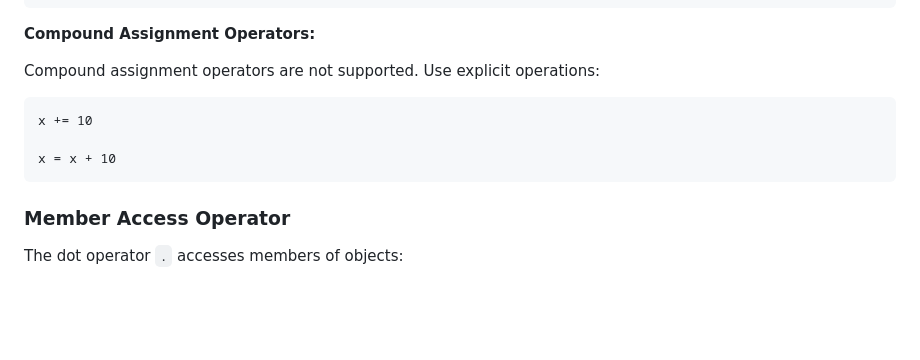
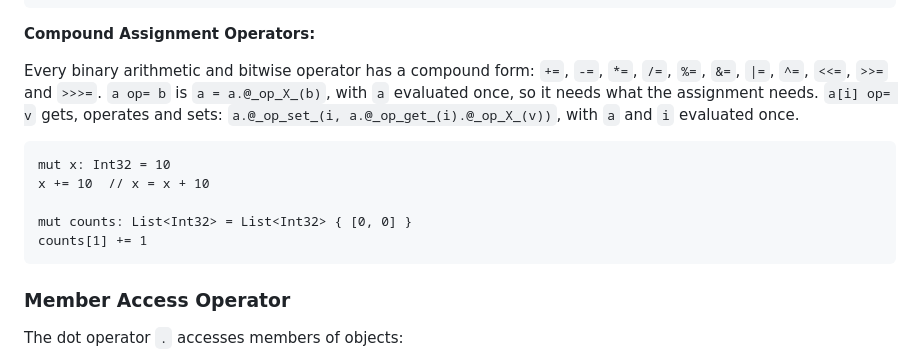
Before and after one commit to exoad/kira, a Markdown page: specifications/LanguageSpecifications.md, the part around the change. GitHub-like rendering; blank space fills up the shorter version.

Commit message:
spec, Assignment Operator: compound assignment is supported, a op= b as a = a.@_op_X_(b) and a[i] op= v as a get, operate and set
The text said compound assignment is not supported. Every binary arithmetic and bitwise operator
has its compound form, and the receiver and index are evaluated once.

Decisions: DECISIONS-user.md point 2. D18.

````diff
--- a/specifications/LanguageSpecifications.md
+++ b/specifications/LanguageSpecifications.md
@@ -1269,12 +1269,14 @@ a = b = 10
 
 **Compound Assignment Operators:**
 
-Compound assignment operators are not supported. Use explicit operations:
-
-```kira
-x += 10
-
-x = x + 10
+Every binary arithmetic and bitwise operator has a compound form: `+=`, `-=`, `*=`, `/=`, `%=`, `&=`, `|=`, `^=`, `<<=`, `>>=` and `>>>=`. `a op= b` is `a = a.@_op_X_(b)`, with `a` evaluated once, so it needs what the assignment needs. `a[i] op= v` gets, operates and sets: `a.@_op_set_(i, a.@_op_get_(i).@_op_X_(v))`, with `a` and `i` evaluated once.
+
+```kira
+mut x: Int32 = 10
+x += 10  // x = x + 10
+
+mut counts: List<Int32> = List<Int32> { [0, 0] }
+counts[1] += 1
 ```
 
 ### Member Access Operator
````
